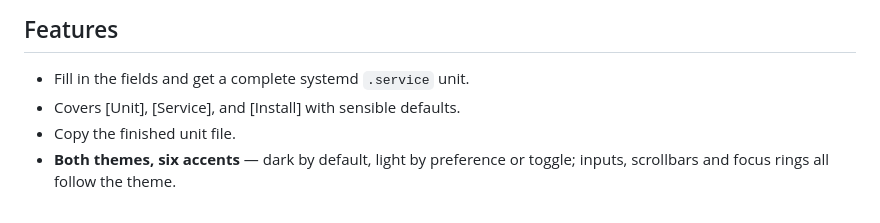
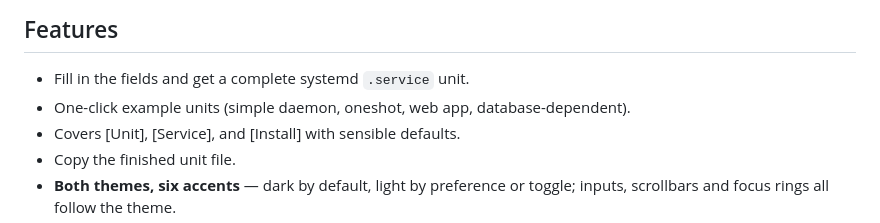
Before and after one commit to Real-Fruit-Snacks/systemd-service-generator, a Markdown page: README.md, the part around the change. Drawn GitHub-style.

Commit message:
Update the README to match the current features

```diff
--- a/README.md
+++ b/README.md
@@ -24,6 +24,7 @@ ever leaves the page. Open `index.html` from a USB stick and it works.
 ## Features
 
 - Fill in the fields and get a complete systemd `.service` unit.
+- One-click example units (simple daemon, oneshot, web app, database-dependent).
 - Covers [Unit], [Service], and [Install] with sensible defaults.
 - Copy the finished unit file.
 - **Both themes, six accents** — dark by default, light by preference or toggle; inputs, scrollbars and focus rings all follow the theme.
```
